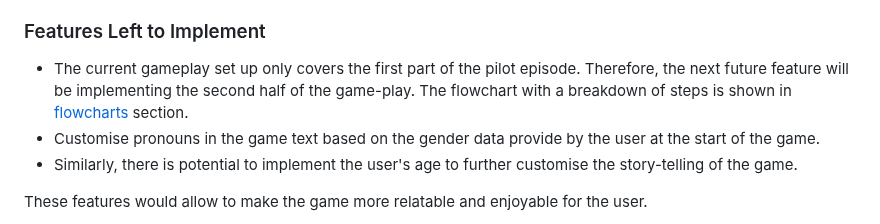
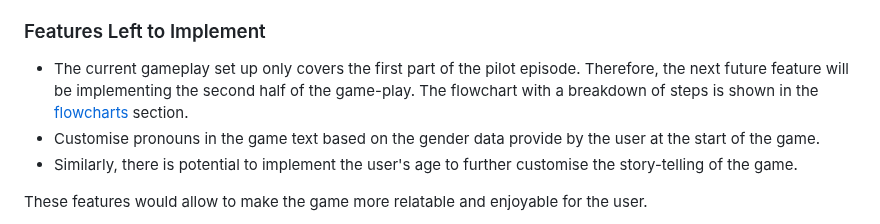
Before and after one commit to laurakond/Once-Upon-a-Time, a Markdown page: README.md, the part around the change. Rendered like a GitHub page.

Commit message:
readme(edit typo)

```diff
--- a/README.md
+++ b/README.md
@@ -188,7 +188,7 @@ I used [Lucidchart](https://lucid.app/) for creating the logic and structure for
 
 ### Features Left to Implement
 
-- The current gameplay set up only covers the first part of the pilot episode. Therefore, the next future feature will be implementing the second half of the game-play. The flowchart with a breakdown of steps is shown in [flowcharts](#flowcharts) section.
+- The current gameplay set up only covers the first part of the pilot episode. Therefore, the next future feature will be implementing the second half of the game-play. The flowchart with a breakdown of steps is shown in the [flowcharts](#flowcharts) section.
 - Customise pronouns in the game text based on the gender data provide by the user at the start of the game.
 - Similarly, there is potential to implement the user's age to further customise the story-telling of the game.
 
```
